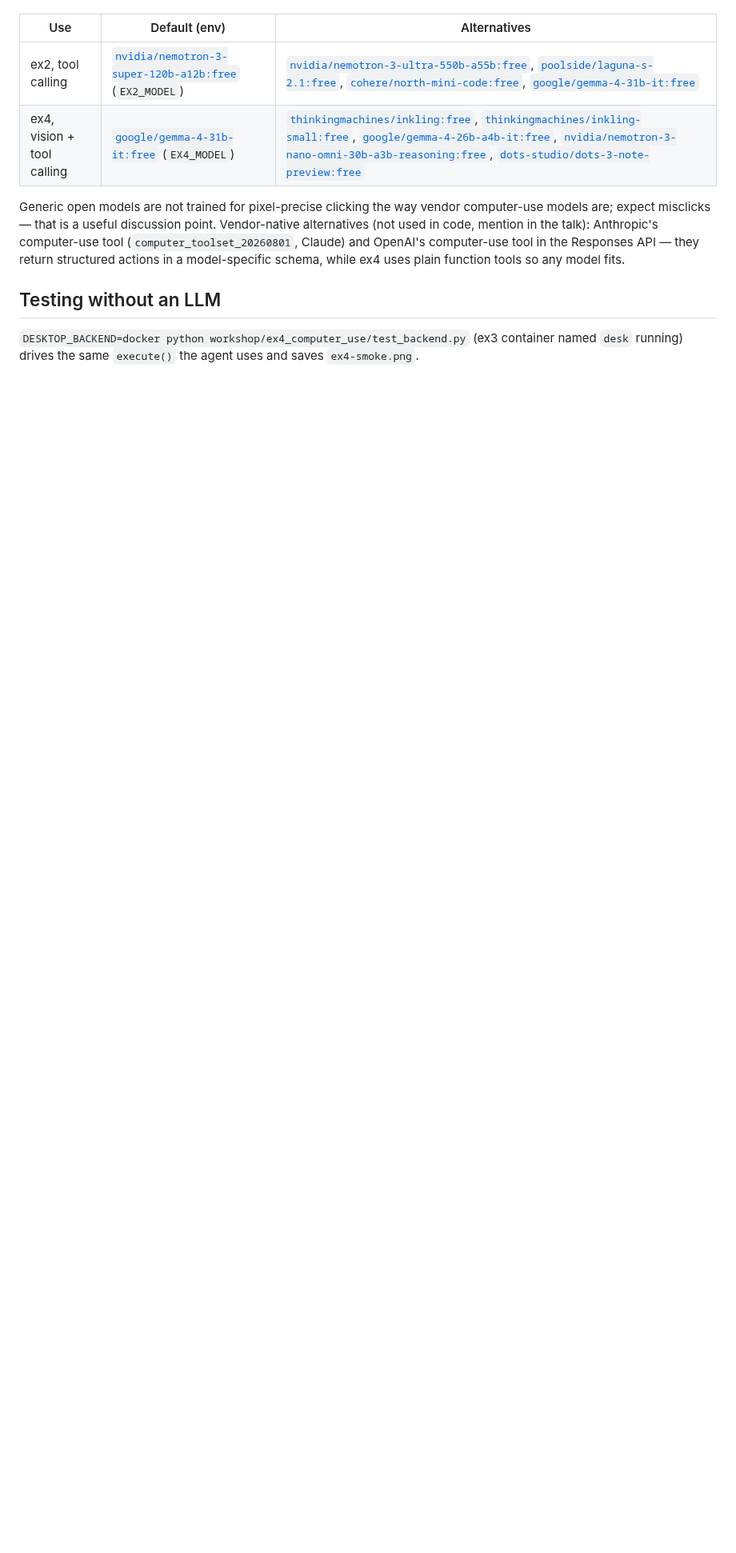
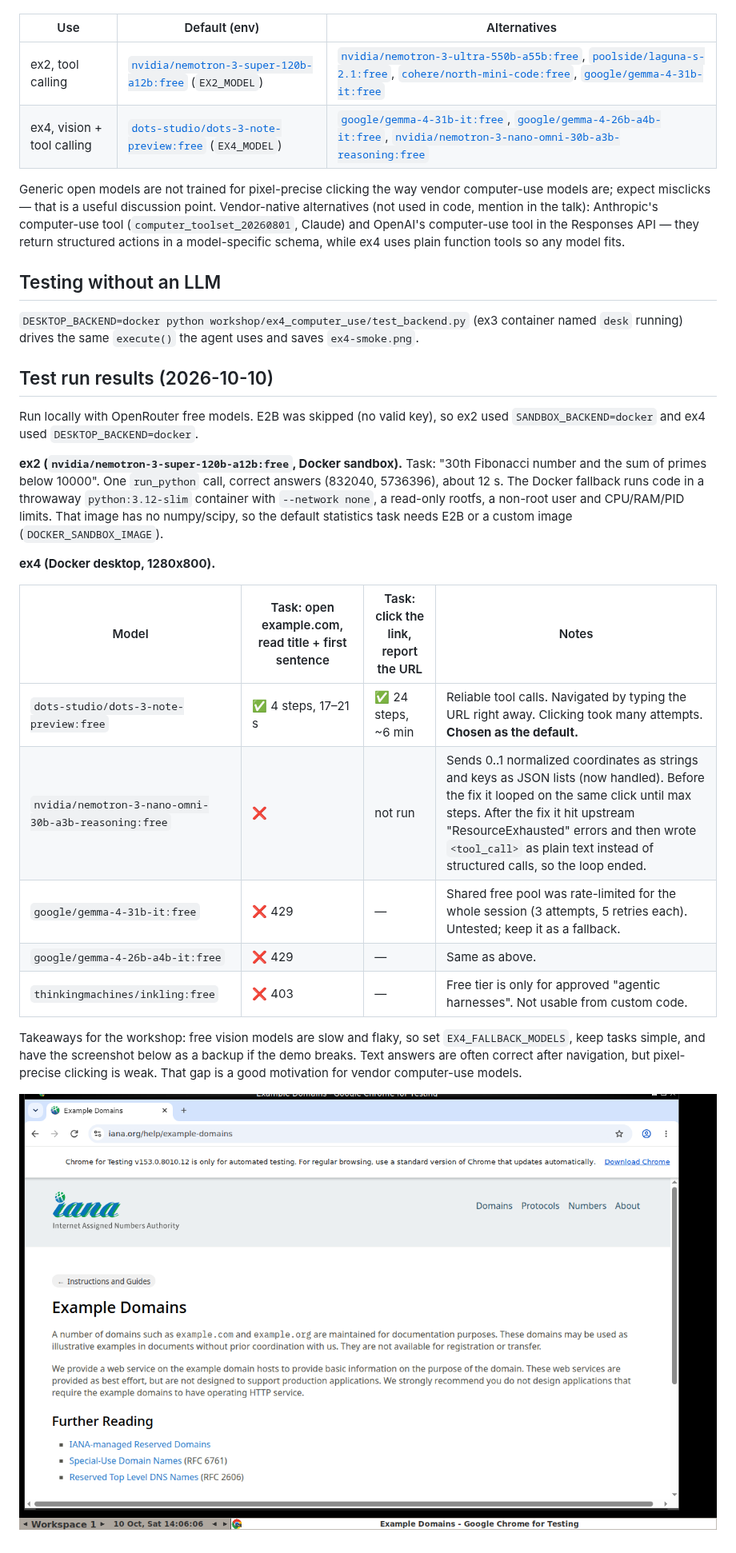
Before and after one commit to vusatui/rnd-research, a Markdown page: sandboxes-and-remote-desktops/workshop-plan.md, the part around the change. Shown at 80% size. Drawn GitHub-style; pictures changed too: sandboxes-and-remote-desktops/assets/ex4-run.png (added); blank space fills up the shorter version.

Commit message:
ex2: SANDBOX_BACKEND=docker fallback; ex4: retries/fallbacks, robust coords/keys, dots-3 default; test results + screenshot

```diff
--- a/sandboxes-and-remote-desktops/workshop-plan.md
+++ b/sandboxes-and-remote-desktops/workshop-plan.md
@@ -18,10 +18,30 @@ Checked 2026-10-10 via `https://openrouter.ai/api/v1/models` (filter: `:free` +
 | Use | Default (env) | Alternatives |
 |---|---|---|
 | ex2, tool calling | [`nvidia/nemotron-3-super-120b-a12b:free`](https://openrouter.ai/nvidia/nemotron-3-super-120b-a12b:free) (`EX2_MODEL`) | [`nvidia/nemotron-3-ultra-550b-a55b:free`](https://openrouter.ai/nvidia/nemotron-3-ultra-550b-a55b:free), [`poolside/laguna-s-2.1:free`](https://openrouter.ai/poolside/laguna-s-2.1:free), [`cohere/north-mini-code:free`](https://openrouter.ai/cohere/north-mini-code:free), [`google/gemma-4-31b-it:free`](https://openrouter.ai/google/gemma-4-31b-it:free) |
-| ex4, vision + tool calling | [`google/gemma-4-31b-it:free`](https://openrouter.ai/google/gemma-4-31b-it:free) (`EX4_MODEL`) | [`thinkingmachines/inkling:free`](https://openrouter.ai/thinkingmachines/inkling:free), [`thinkingmachines/inkling-small:free`](https://openrouter.ai/thinkingmachines/inkling-small:free), [`google/gemma-4-26b-a4b-it:free`](https://openrouter.ai/google/gemma-4-26b-a4b-it:free), [`nvidia/nemotron-3-nano-omni-30b-a3b-reasoning:free`](https://openrouter.ai/nvidia/nemotron-3-nano-omni-30b-a3b-reasoning:free), [`dots-studio/dots-3-note-preview:free`](https://openrouter.ai/dots-studio/dots-3-note-preview:free) |
+| ex4, vision + tool calling | [`dots-studio/dots-3-note-preview:free`](https://openrouter.ai/dots-studio/dots-3-note-preview:free) (`EX4_MODEL`) | [`google/gemma-4-31b-it:free`](https://openrouter.ai/google/gemma-4-31b-it:free), [`google/gemma-4-26b-a4b-it:free`](https://openrouter.ai/google/gemma-4-26b-a4b-it:free), [`nvidia/nemotron-3-nano-omni-30b-a3b-reasoning:free`](https://openrouter.ai/nvidia/nemotron-3-nano-omni-30b-a3b-reasoning:free) |
 
 Generic open models are not trained for pixel-precise clicking the way vendor computer-use models are; expect misclicks — that is a useful discussion point. Vendor-native alternatives (not used in code, mention in the talk): Anthropic's computer-use tool (`computer_toolset_20260801`, Claude) and OpenAI's computer-use tool in the Responses API — they return structured actions in a model-specific schema, while ex4 uses plain function tools so any model fits.
 
 ## Testing without an LLM
 
 `DESKTOP_BACKEND=docker python workshop/ex4_computer_use/test_backend.py` (ex3 container named `desk` running) drives the same `execute()` the agent uses and saves `ex4-smoke.png`.
+
+## Test run results (2026-10-10)
+
+Run locally with OpenRouter free models. E2B was skipped (no valid key), so ex2 used `SANDBOX_BACKEND=docker` and ex4 used `DESKTOP_BACKEND=docker`.
+
+**ex2 (`nvidia/nemotron-3-super-120b-a12b:free`, Docker sandbox).** Task: "30th Fibonacci number and the sum of primes below 10000". One `run_python` call, correct answers (832040, 5736396), about 12 s. The Docker fallback runs code in a throwaway `python:3.12-slim` container with `--network none`, a read-only rootfs, a non-root user and CPU/RAM/PID limits. That image has no numpy/scipy, so the default statistics task needs E2B or a custom image (`DOCKER_SANDBOX_IMAGE`).
+
+**ex4 (Docker desktop, 1280x800).**
+
+| Model | Task: open example.com, read title + first sentence | Task: click the link, report the URL | Notes |
+|---|---|---|---|
+| `dots-studio/dots-3-note-preview:free` | ✅ 4 steps, 17–21 s | ✅ 24 steps, ~6 min | Reliable tool calls. Navigated by typing the URL right away. Clicking took many attempts. **Chosen as the default.** |
+| `nvidia/nemotron-3-nano-omni-30b-a3b-reasoning:free` | ❌ | not run | Sends 0..1 normalized coordinates as strings and keys as JSON lists (now handled). Before the fix it looped on the same click until max steps. After the fix it hit upstream "ResourceExhausted" errors and then wrote `<tool_call>` as plain text instead of structured calls, so the loop ended. |
+| `google/gemma-4-31b-it:free` | ❌ 429 | — | Shared free pool was rate-limited for the whole session (3 attempts, 5 retries each). Untested; keep it as a fallback. |
+| `google/gemma-4-26b-a4b-it:free` | ❌ 429 | — | Same as above. |
+| `thinkingmachines/inkling:free` | ❌ 403 | — | Free tier is only for approved "agentic harnesses". Not usable from custom code. |
+
+Takeaways for the workshop: free vision models are slow and flaky, so set `EX4_FALLBACK_MODELS`, keep tasks simple, and have the screenshot below as a backup if the demo breaks. Text answers are often correct after navigation, but pixel-precise clicking is weak. That gap is a good motivation for vendor computer-use models.
+
+![ex4 run: agent clicked through from example.com to iana.org](assets/ex4-run.png)
```
Also changed, not shown: 3 other files.
